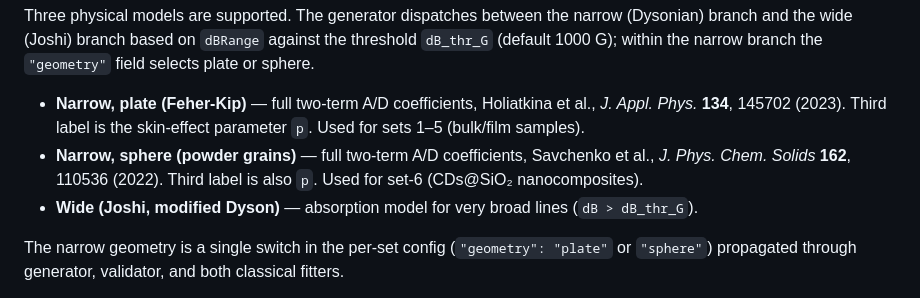
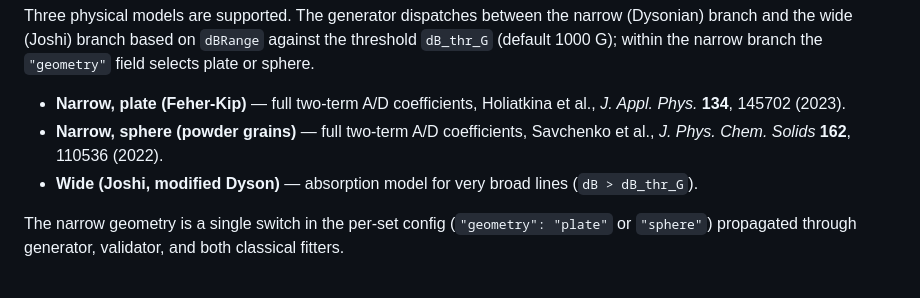
Before and after one commit to AndriiUriadov/DysonianLineCNN, a Markdown page: README.md, the part around the change. Drawn GitHub-style.

Commit message:
README: trim redundant "third label" notes from narrow-model bullets
The bullets now only name the physical model and its citation; the
label/role of p already appears in the opening intro ("extracting
Dysonian EPR line parameters B0, dB, p").

```diff
--- a/README.md
+++ b/README.md
@@ -16,12 +16,9 @@ against the threshold `dB_thr_G` (default 1000 G); within the narrow
 branch the `"geometry"` field selects plate or sphere.
 
 - **Narrow, plate (Feher-Kip)** — full two-term A/D coefficients,
-  Holiatkina et al., *J. Appl. Phys.* **134**, 145702 (2023). Third
-  label is the skin-effect parameter `p`. Used for sets 1–5 (bulk/film
-  samples).
+  Holiatkina et al., *J. Appl. Phys.* **134**, 145702 (2023).
 - **Narrow, sphere (powder grains)** — full two-term A/D coefficients,
   Savchenko et al., *J. Phys. Chem. Solids* **162**, 110536 (2022).
-  Third label is also `p`. Used for set-6 (CDs@SiO₂ nanocomposites).
 - **Wide (Joshi, modified Dyson)** — absorption model for very broad
   lines (`dB > dB_thr_G`).
 
```
